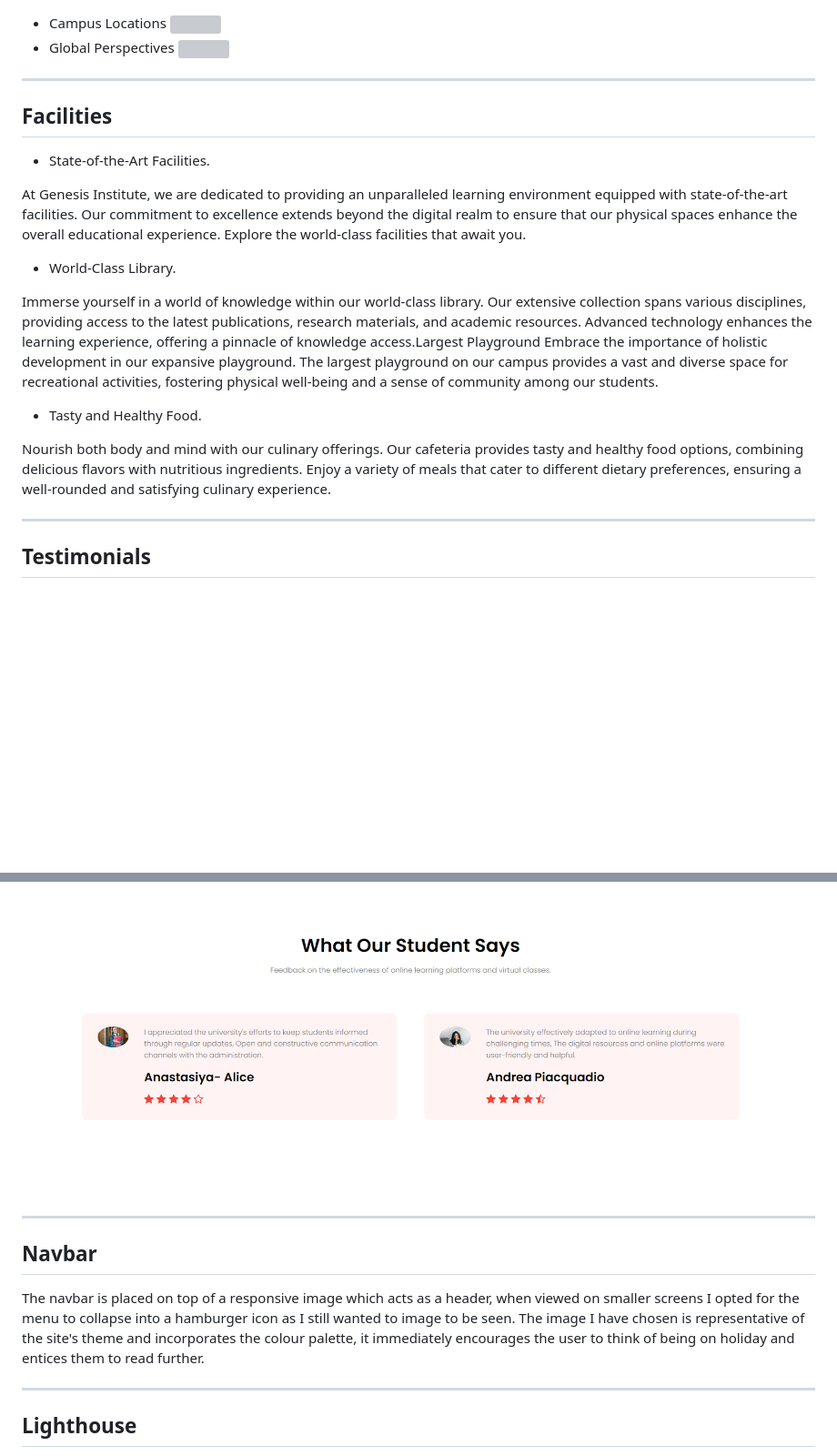
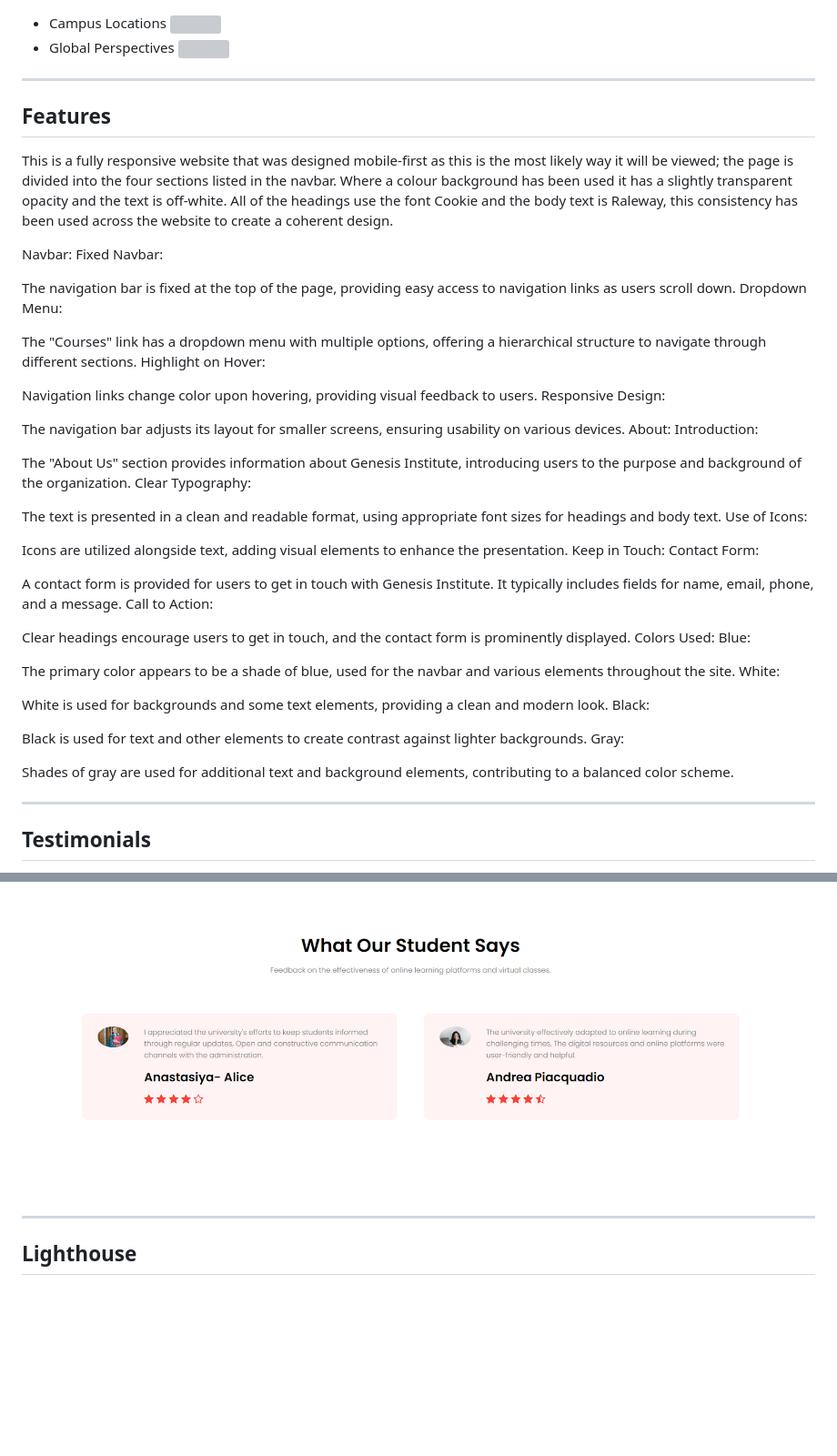
Before and after one commit to IsaLubs/Genesis-Institute, a Markdown page: README.md, 2 parts joined by grey strips. Shown at 91% size. GitHub-like rendering; blank space fills up the shorter version; grey boxes are pictures that could not be loaded.

Commit message:
Made changes in my readme and added features section

```diff
--- a/README.md
+++ b/README.md
@@ -46,33 +46,59 @@ Welcome to Genesis Institute, your gateway to a world-class learning experience!
     <img src="assets/images/globalcampus.png">
 
 ----
+## Features
+This is a fully responsive website that was designed mobile-first as this is the most likely way it will be viewed; the page is divided into the four sections listed in the navbar. Where a colour background has been used it has a slightly transparent opacity and the text is off-white. All of the headings use the font Cookie and the body text is Raleway, this consistency has been used across the website to create a coherent design.
 
-## Facilities
+Navbar:
+Fixed Navbar:
 
-- State-of-the-Art Facilities.
+The navigation bar is fixed at the top of the page, providing easy access to navigation links as users scroll down.
+Dropdown Menu:
 
-At Genesis Institute, we are dedicated to providing an unparalleled learning environment equipped with state-of-the-art facilities. Our commitment to excellence extends beyond the digital realm to ensure that our physical spaces enhance the overall educational experience. Explore the world-class facilities that await you.
+The "Courses" link has a dropdown menu with multiple options, offering a hierarchical structure to navigate through different sections.
+Highlight on Hover:
 
-- World-Class Library.
+Navigation links change color upon hovering, providing visual feedback to users.
+Responsive Design:
 
-Immerse yourself in a world of knowledge within our world-class library. Our extensive collection spans various disciplines, providing access to the latest publications, research materials, and academic resources. Advanced technology enhances the learning experience, offering a pinnacle of knowledge access.Largest Playground
-Embrace the importance of holistic development in our expansive playground. The largest playground on our campus provides a vast and diverse space for recreational activities, fostering physical well-being and a sense of community among our students.
+The navigation bar adjusts its layout for smaller screens, ensuring usability on various devices.
+About:
+Introduction:
 
-- Tasty and Healthy Food.
+The "About Us" section provides information about Genesis Institute, introducing users to the purpose and background of the organization.
+Clear Typography:
 
-Nourish both body and mind with our culinary offerings. Our cafeteria provides tasty and healthy food options, combining delicious flavors with nutritious ingredients. Enjoy a variety of meals that cater to different dietary preferences, ensuring a well-rounded and satisfying culinary experience.
+The text is presented in a clean and readable format, using appropriate font sizes for headings and body text.
+Use of Icons:
+
+Icons are utilized alongside text, adding visual elements to enhance the presentation.
+Keep in Touch:
+Contact Form:
+
+A contact form is provided for users to get in touch with Genesis Institute. It typically includes fields for name, email, phone, and a message.
+Call to Action:
+
+Clear headings encourage users to get in touch, and the contact form is prominently displayed.
+Colors Used:
+Blue:
+
+The primary color appears to be a shade of blue, used for the navbar and various elements throughout the site.
+White:
+
+White is used for backgrounds and some text elements, providing a clean and modern look.
+Black:
+
+Black is used for text and other elements to create contrast against lighter backgrounds.
+Gray:
+
+Shades of gray are used for additional text and background elements, contributing to a balanced color scheme.
 
 ----
-
 ## Testimonials
 - Student Feedback
 Discover what students are saying about their experience at Genesis Institute. Our commitment to providing a top-tier education is reflected in the feedback we receive from those who have embarked on their learning journey with us. Read on to explore the testimonials from our students:
  <img src="assets/images/students.png">
 
----
-
-##  Navbar
-The navbar is placed on top of a responsive image which acts as a header, when viewed on smaller screens I opted for the menu to collapse into a hamburger icon as I still wanted to image to be seen. The image I have chosen is representative of the site's theme and incorporates the colour palette, it immediately encourages the user to think of being on holiday and entices them to read further.
 
 ----
 ## Lighthouse
```
